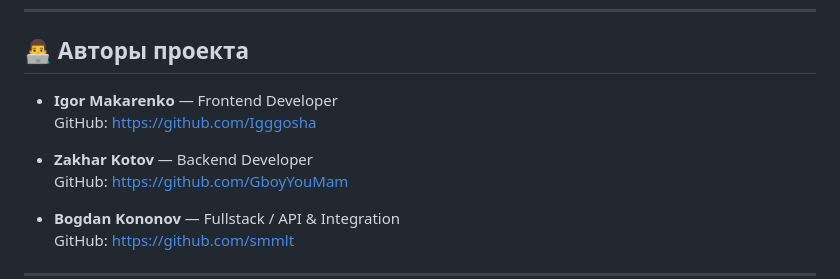
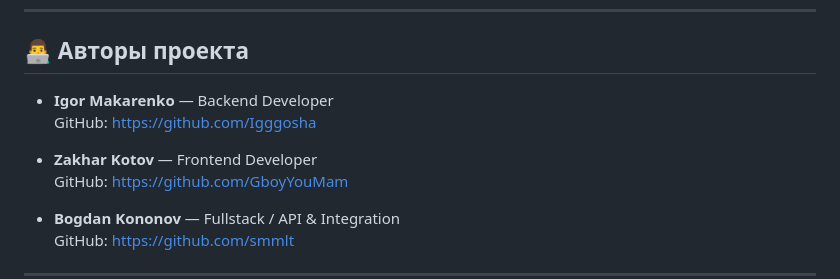
Before and after one commit to smmlt/BestCryptoProject, a Markdown page: README.md, the part around the change. Drawn GitHub-style.

Commit message:
Update authors' roles in README.md

```diff
--- a/README.md
+++ b/README.md
@@ -150,10 +150,10 @@ ngrok-skip-browser-warning: 1
 
 ## 👨‍💻 Авторы проекта
 
-- **Igor Makarenko** — Frontend Developer
+- **Igor Makarenko** — Backend Developer
   GitHub: https://github.com/Igggosha
 
-- **Zakhar Kotov** — Backend Developer
+- **Zakhar Kotov** — Frontend Developer
   GitHub: https://github.com/GboyYouMam
 
 - **Bogdan Kononov** — Fullstack / API & Integration
```
